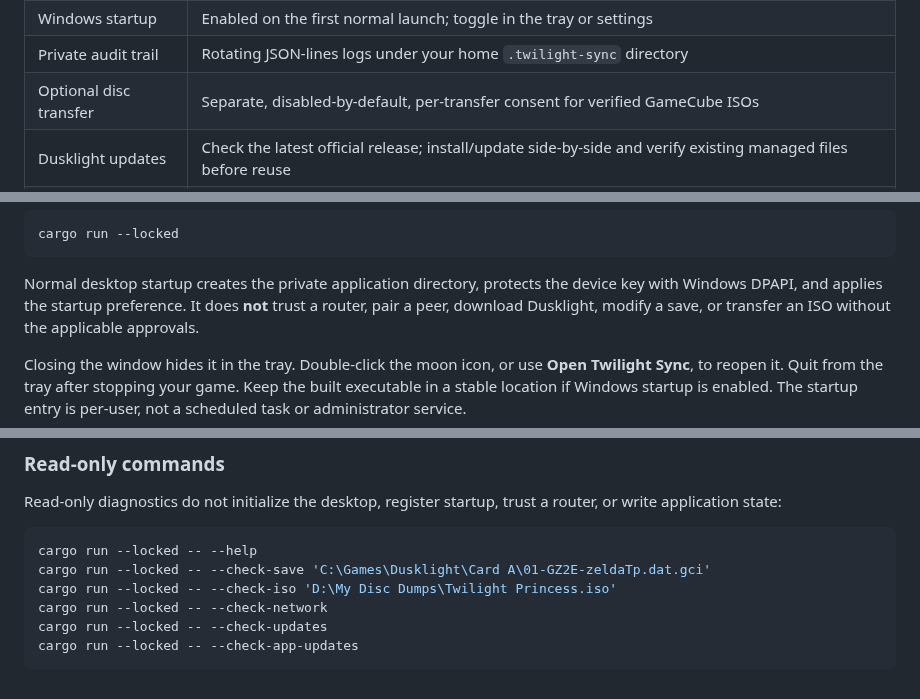
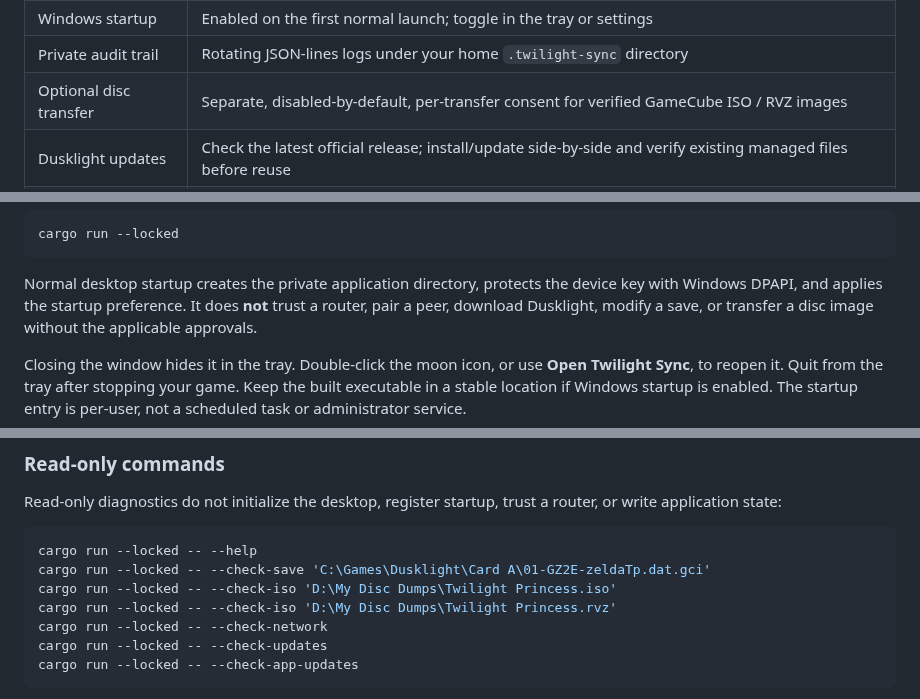
Before and after one commit to false00/twilight-sync, a Markdown page: docs/guide.md, 3 parts joined by grey strips. Drawn GitHub-style.

```diff
--- a/docs/guide.md
+++ b/docs/guide.md
@@ -32,7 +32,7 @@ It does not include game assets, saves, disc images, or a copy of Dusklight.
 | Native desktop | Dark dashboard, discovery/pairing screens, system-tray status and actions |
 | Windows startup | Enabled on the first normal launch; toggle in the tray or settings |
 | Private audit trail | Rotating JSON-lines logs under your home `.twilight-sync` directory |
-| Optional disc transfer | Separate, disabled-by-default, per-transfer consent for verified GameCube ISOs |
+| Optional disc transfer | Separate, disabled-by-default, per-transfer consent for verified GameCube ISO / RVZ images |
 | Dusklight updates | Check the latest official release; install/update side-by-side and verify existing managed files before reuse |
 | Texture library | Creator-download workflow for Henriko's 4K/1080p packs, authorized local HD imports, and safe per-user switching |
 
@@ -59,7 +59,7 @@ cargo run --locked
 
 Normal desktop startup creates the private application directory, protects the
 device key with Windows DPAPI, and applies the startup preference. It does **not**
-trust a router, pair a peer, download Dusklight, modify a save, or transfer an ISO
+trust a router, pair a peer, download Dusklight, modify a save, or transfer a disc image
 without the applicable approvals.
 
 Closing the window hides it in the tray. Double-click the moon icon, or use
@@ -599,6 +621,7 @@ router, or write application state:
 cargo run --locked -- --help
 cargo run --locked -- --check-save 'C:\Games\Dusklight\Card A\01-GZ2E-zeldaTp.dat.gci'
 cargo run --locked -- --check-iso 'D:\My Disc Dumps\Twilight Princess.iso'
+cargo run --locked -- --check-iso 'D:\My Disc Dumps\Twilight Princess.rvz'
 cargo run --locked -- --check-network
 cargo run --locked -- --check-updates
 cargo run --locked -- --check-app-updates
```
Also changed, not shown: other parts of docs/guide.md (+40 -16 lines), README.md (+16 -3 lines), docs/development.md (+31 -5 lines), assets/app-icon-256.png (added), assets/app-icon-32.png (added), 15 other files.
